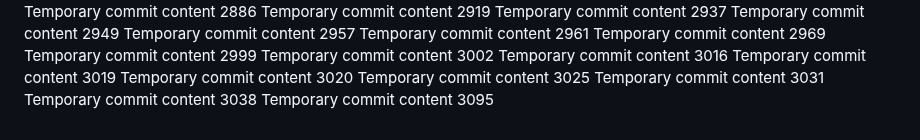
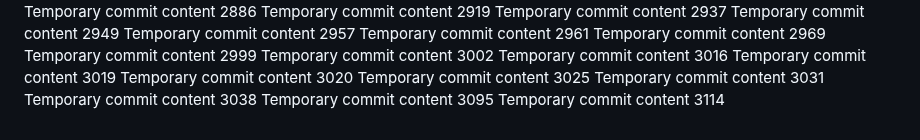
Before and after one commit to notarybob/band, a Markdown page: edt/report.md, the part around the change. Drawn GitHub-style.

Commit message:
Updated project documentation

```diff
--- a/edt/report.md
+++ b/edt/report.md
@@ -268,3 +268,4 @@ Temporary commit content 3025
 Temporary commit content 3031
 Temporary commit content 3038
 Temporary commit content 3095
+Temporary commit content 3114
```
